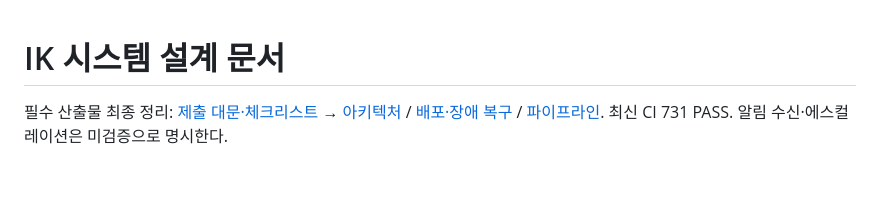
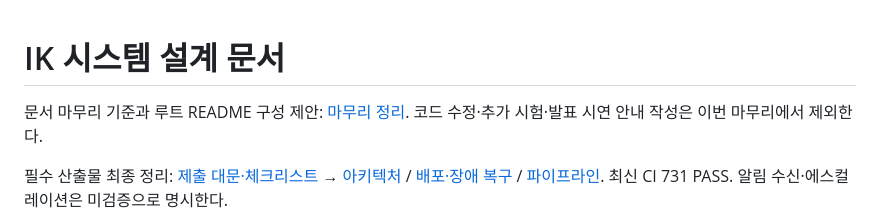
Before and after one commit to encore-ai-campus/aio-01-p3-team2, a Markdown page: docs/ik/README.md, the part around the change. Drawn GitHub-style; blank space fills up the shorter version.

Commit message:
docs: finalize document scope and propose root README structure

```diff
--- a/docs/ik/README.md
+++ b/docs/ik/README.md
@@ -1,4 +1,6 @@
 # IK 시스템 설계 문서
+
+문서 마무리 기준과 루트 README 구성 제안: [마무리 정리](문서_마무리와_루트_README_구성.md). 코드 수정·추가 시험·발표 시연 안내 작성은 이번 마무리에서 제외한다.
 
 필수 산출물 최종 정리: [제출 대문·체크리스트](필수산출물_README.md) → [아키텍처](산출물1_멀티에이전트_아키텍처_설계서.md) / [배포·장애 복구](산출물2_배포_및_장애복구_보고서.md) / [파이프라인](산출물3_파이프라인_구현결과_보고서.md). 최신 CI 731 PASS. 알림 수신·에스컬레이션은 미검증으로 명시한다.
 
```
Also changed, not shown: docs/ik/문서_마무리와_루트_README_구성.md (added, +62 -0 lines), docs/ik/필수산출물_README.md (+4 -2 lines).
